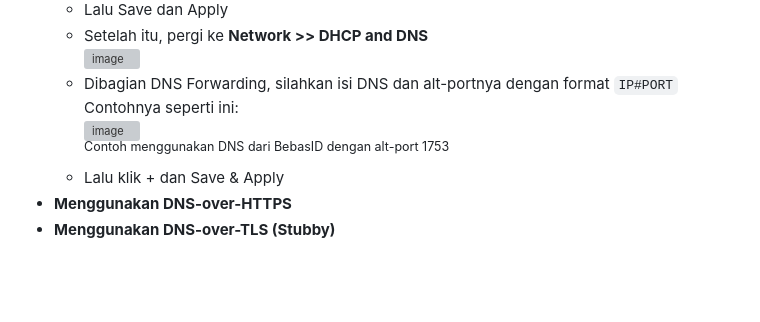
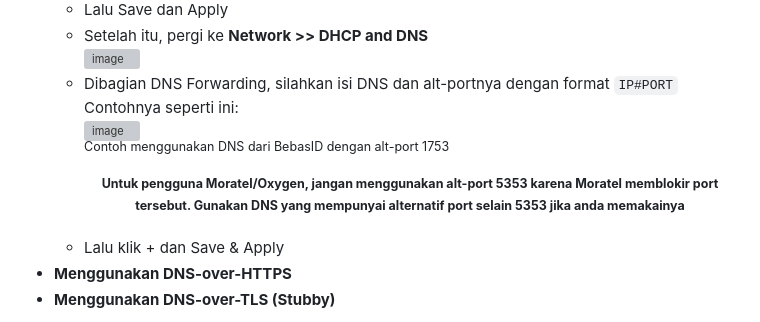
Before and after one commit to bebasid/bebasit, a Markdown page: docs/openwrt-tutorial.md, the part around the change. Rendered like a GitHub page; blank space fills up the shorter version; grey boxes are pictures that could not be loaded.

Commit message:
OpenWRT Tutorial (Not Finished Yet)

```diff
--- a/docs/openwrt-tutorial.md
+++ b/docs/openwrt-tutorial.md
@@ -46,6 +46,7 @@ Karena Kominfo menerapkan peraturan <a href="https://cms.dailysocial.id/wp-conte
      Contohnya seperti ini:<br>
      ![image](https://user-images.githubusercontent.com/115700386/232384543-1a87981d-2186-45d1-b056-9b2a5ed146c9.png)<br>
      <sup>Contoh menggunakan DNS dari BebasID dengan alt-port 1753</sup><br>
+     <p align="center"><sup><b>Untuk pengguna Moratel/Oxygen, jangan menggunakan alt-port 5353 karena Moratel memblokir port tersebut. Gunakan DNS yang mempunyai alternatif port selain 5353 jika anda memakainya</b></sup></p>
    - Lalu klik + dan Save & Apply
 - <b>Menggunakan DNS-over-HTTPS</b><br>
 - <b>Menggunakan DNS-over-TLS (Stubby)</b><br>
```
